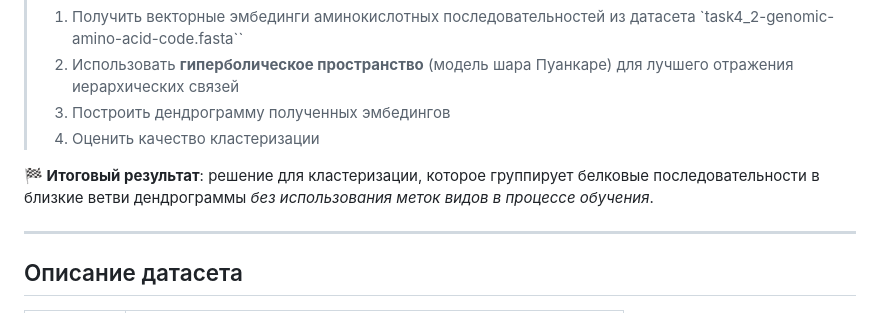
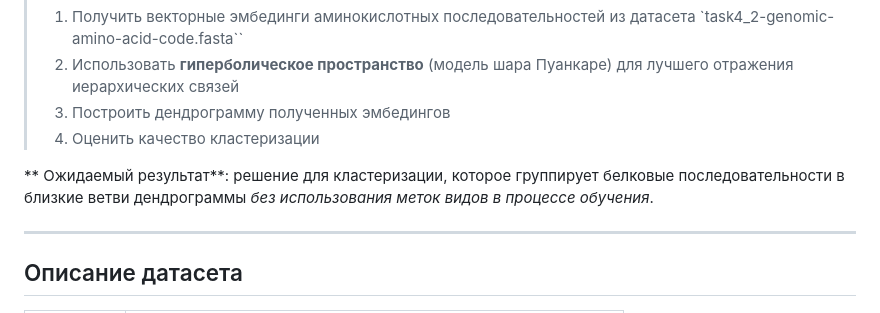
Before and after one commit to AI-is-out-there/neural-network-skills-review, a Markdown page: task/task4-2_genom_unsupervised_clustering.md, the part around the change. GitHub-like rendering.

```diff
--- a/task/task4-2_genom_unsupervised_clustering.md
+++ b/task/task4-2_genom_unsupervised_clustering.md
@@ -10,7 +10,7 @@
 > 3. Построить дендрограмму полученных эмбедингов
 > 4. Оценить качество кластеризации
 
-**🏁 Итоговый результат**: решение для кластеризации, которое группирует белковые последовательности в близкие ветви дендрограммы *без использования меток видов в процессе обучения*.
+** Ожидаемый результат**: решение для кластеризации, которое группирует белковые последовательности в близкие ветви дендрограммы *без использования меток видов в процессе обучения*.
 
 ---
 
```
